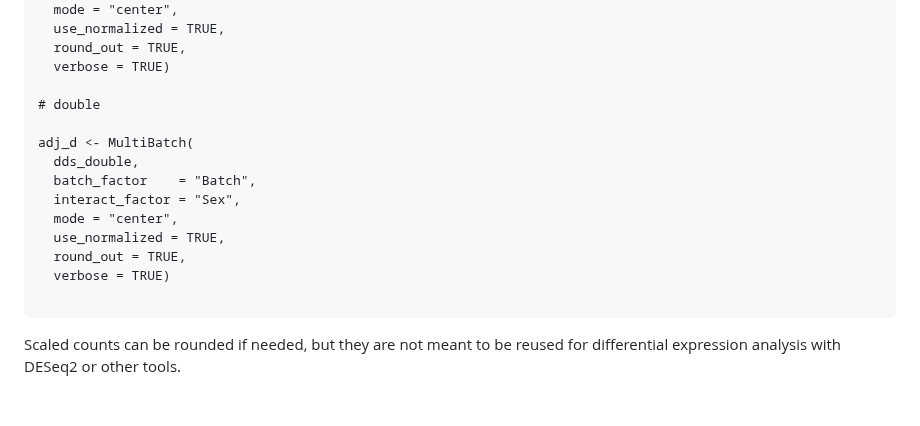
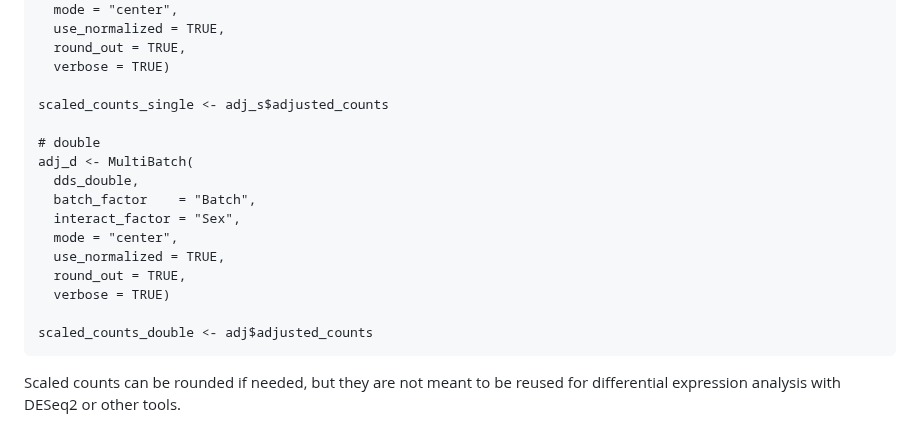
Before and after one commit to julienroyulaval/DESeq2-MultiBatch, a Markdown page: README.md, the part around the change. Rendered like a GitHub page; blank space fills up the shorter version.

````diff
--- a/README.md
+++ b/README.md
@@ -247,8 +247,9 @@ adj_s <- MultiBatch(
   round_out = TRUE,
   verbose = TRUE)
 
+scaled_counts_single <- adj_s$adjusted_counts
+
 # double
-
 adj_d <- MultiBatch(
   dds_double,
   batch_factor    = "Batch",
@@ -258,6 +259,7 @@ adj_d <- MultiBatch(
   round_out = TRUE,
   verbose = TRUE)
 
+scaled_counts_double <- adj$adjusted_counts
 ```
 Scaled counts can be rounded if needed, but they are not meant to be reused for differential expression analysis with DESeq2 or other tools.
 
````
